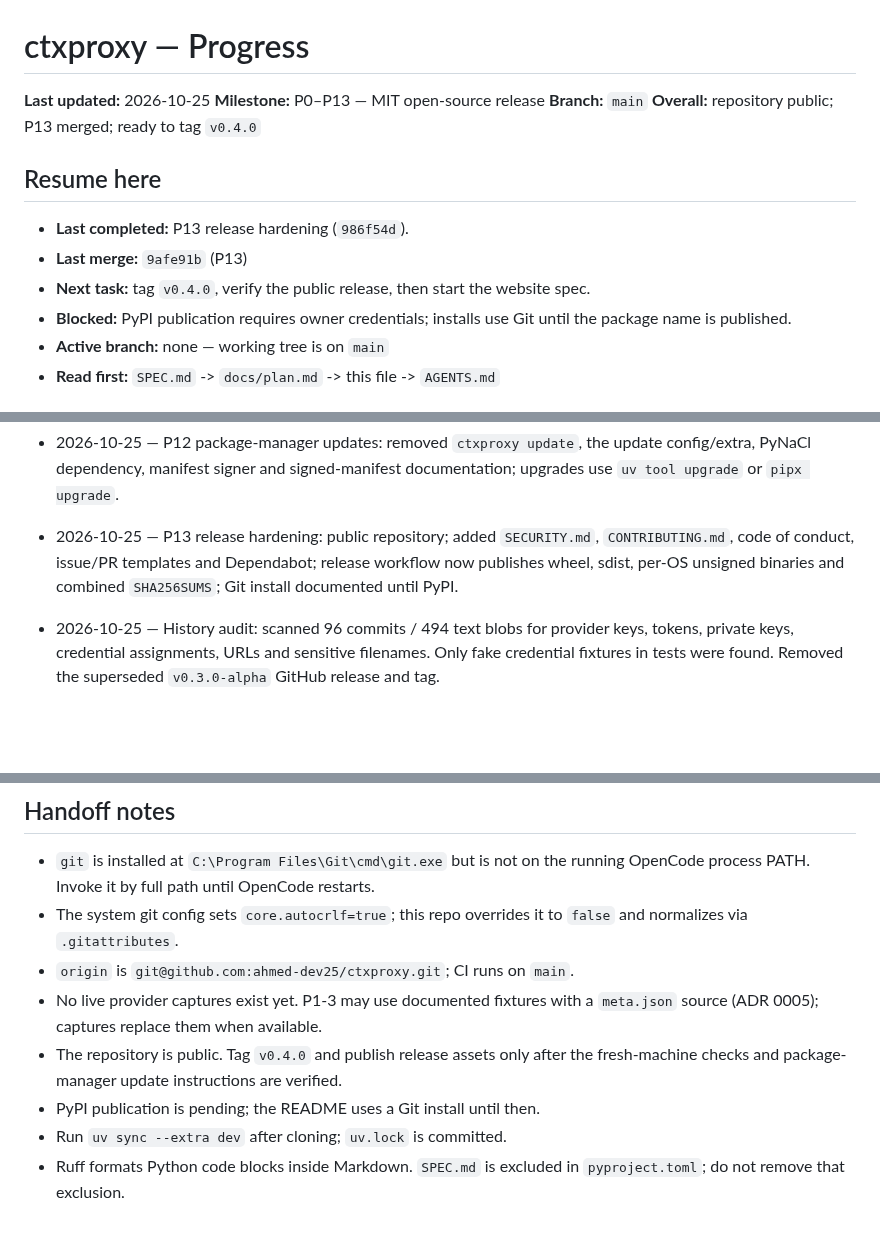
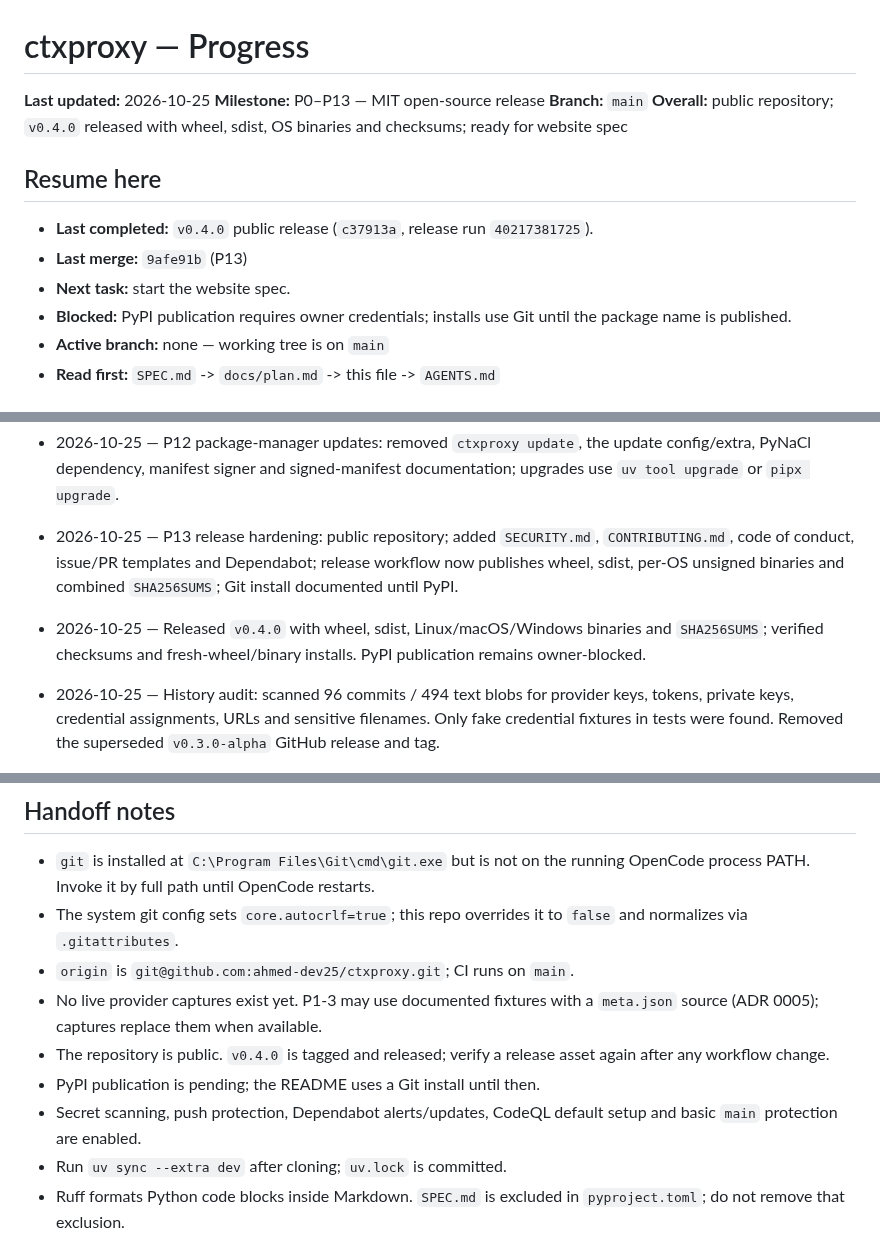
Before and after one commit to ahmed-dev25/ctxoptimizer, a Markdown page: docs/progress.md, 3 parts joined by grey strips. Rendered like a GitHub page; blank space fills up the shorter version.

Commit message:
chore(progress): record v0.4.0 release

```diff
--- a/docs/progress.md
+++ b/docs/progress.md
@@ -3,14 +3,14 @@
 **Last updated:** 2026-10-25
 **Milestone:** P0–P13 — MIT open-source release
 **Branch:** `main`
-**Overall:** repository public; P13 merged; ready to tag `v0.4.0`
+**Overall:** public repository; `v0.4.0` released with wheel, sdist, OS binaries and checksums; ready for website spec
 
 ## Resume here
 
-- **Last completed:** P13 release hardening (`986f54d`).
+- **Last completed:** `v0.4.0` public release (`c37913a`, release run
+  `40217381725`).
 - **Last merge:** `9afe91b` (P13)
-- **Next task:** tag `v0.4.0`, verify the public release, then start the website
-  spec.
+- **Next task:** start the website spec.
 - **Blocked:** PyPI publication requires owner credentials; installs use Git
   until the package name is published.
 - **Active branch:** none — working tree is on `main`
@@ -284,6 +284,10 @@ Rows are in execution order; see `docs/plan.md` §4.
   Dependabot; release workflow now publishes wheel, sdist, per-OS unsigned
   binaries and combined `SHA256SUMS`; Git install documented until PyPI.
 
+- 2026-10-25 — Released `v0.4.0` with wheel, sdist, Linux/macOS/Windows
+  binaries and `SHA256SUMS`; verified checksums and fresh-wheel/binary installs.
+  PyPI publication remains owner-blocked.
+
 - 2026-10-25 — History audit: scanned 96 commits / 494 text blobs for provider
   keys, tokens, private keys, credential assignments, URLs and sensitive
   filenames. Only fake credential fixtures in tests were found. Removed the
@@ -298,9 +302,11 @@ Rows are in execution order; see `docs/plan.md` §4.
 - `origin` is `git@github.com:ahmed-dev25/ctxproxy.git`; CI runs on `main`.
 - No live provider captures exist yet. P1-3 may use documented fixtures with a
   `meta.json` source (ADR 0005); captures replace them when available.
-- The repository is public. Tag `v0.4.0` and publish release assets only after
-  the fresh-machine checks and package-manager update instructions are verified.
+- The repository is public. `v0.4.0` is tagged and released; verify a release
+  asset again after any workflow change.
 - PyPI publication is pending; the README uses a Git install until then.
+- Secret scanning, push protection, Dependabot alerts/updates, CodeQL default
+  setup and basic `main` protection are enabled.
 - Run `uv sync --extra dev` after cloning; `uv.lock` is committed.
 - Ruff formats Python code blocks inside Markdown. `SPEC.md` is excluded in
   `pyproject.toml`; do not remove that exclusion.
```
Also changed, not shown: other parts of docs/progress.md (+1 -1 lines).
